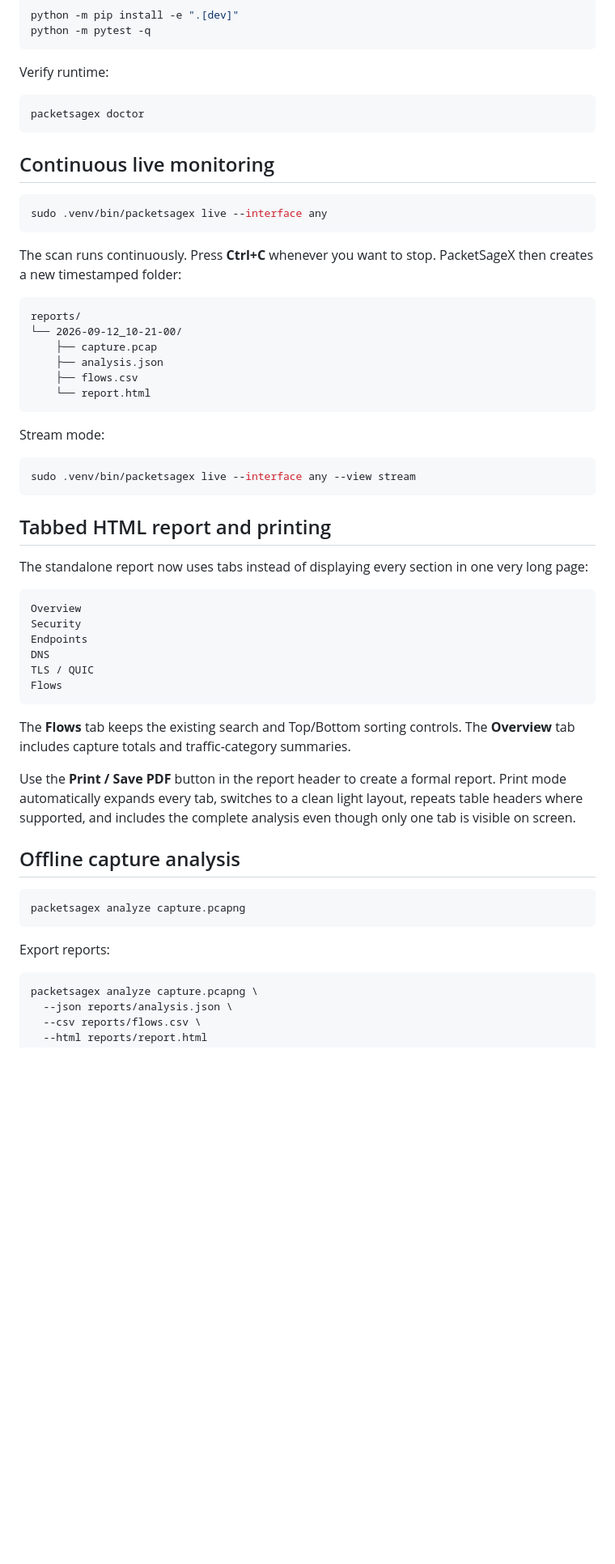
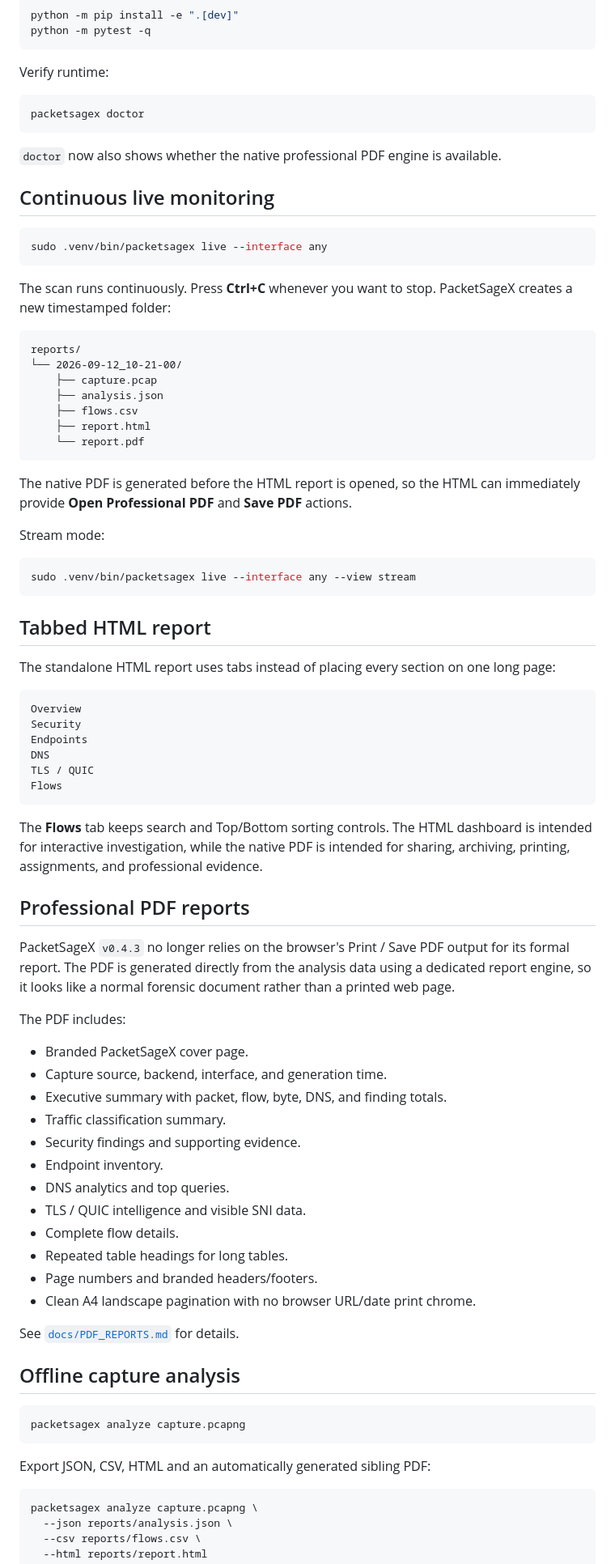
Before and after one commit to Tanzeel0Hussain/PacketSageX, a Markdown page: README.md, the part around one of its changes. Shown at 81% size. Rendered like a GitHub page; blank space fills up the shorter version.

Commit message:
Document v0.4.3 professional PDF reports

````diff
--- a/README.md
+++ b/README.md
@@ -63,13 +64,15 @@ Verify runtime:
 packetsagex doctor
 ```
 
+`doctor` now also shows whether the native professional PDF engine is available.
+
 ## Continuous live monitoring
 
 ```bash
 sudo .venv/bin/packetsagex live --interface any
 ```
 
-The scan runs continuously. Press **Ctrl+C** whenever you want to stop. PacketSageX then creates a new timestamped folder:
+The scan runs continuously. Press **Ctrl+C** whenever you want to stop. PacketSageX creates a new timestamped folder:
 
 ```text
 reports/
@@ -77,8 +80,11 @@ reports/
     ├── capture.pcap
     ├── analysis.json
     ├── flows.csv
-    └── report.html
+    ├── report.html
+    └── report.pdf
 ```
+
+The native PDF is generated before the HTML report is opened, so the HTML can immediately provide **Open Professional PDF** and **Save PDF** actions.
 
 Stream mode:
 
@@ -86,9 +92,9 @@ Stream mode:
 sudo .venv/bin/packetsagex live --interface any --view stream
 ```
 
-## Tabbed HTML report and printing
+## Tabbed HTML report
 
-The standalone report now uses tabs instead of displaying every section in one very long page:
+The standalone HTML report uses tabs instead of placing every section on one long page:
 
 ```text
 Overview
@@ -99,9 +105,28 @@ TLS / QUIC
 Flows
 ```
 
-The **Flows** tab keeps the existing search and Top/Bottom sorting controls. The **Overview** tab includes capture totals and traffic-category summaries.
+The **Flows** tab keeps search and Top/Bottom sorting controls. The HTML dashboard is intended for interactive investigation, while the native PDF is intended for sharing, archiving, printing, assignments, and professional evidence.
 
-Use the **Print / Save PDF** button in the report header to create a formal report. Print mode automatically expands every tab, switches to a clean light layout, repeats table headers where supported, and includes the complete analysis even though only one tab is visible on screen.
+## Professional PDF reports
+
+PacketSageX `v0.4.3` no longer relies on the browser's Print / Save PDF output for its formal report. The PDF is generated directly from the analysis data using a dedicated report engine, so it looks like a normal forensic document rather than a printed web page.
+
+The PDF includes:
+
+- Branded PacketSageX cover page.
+- Capture source, backend, interface, and generation time.
+- Executive summary with packet, flow, byte, DNS, and finding totals.
+- Traffic classification summary.
+- Security findings and supporting evidence.
+- Endpoint inventory.
+- DNS analytics and top queries.
+- TLS / QUIC intelligence and visible SNI data.
+- Complete flow details.
+- Repeated table headings for long tables.
+- Page numbers and branded headers/footers.
+- Clean A4 landscape pagination with no browser URL/date print chrome.
+
+See [`docs/PDF_REPORTS.md`](docs/PDF_REPORTS.md) for details.
 
 ## Offline capture analysis
 
@@ -109,7 +134,7 @@ Use the **Print / Save PDF** button in the report header to create a formal repo
 packetsagex analyze capture.pcapng
 ```
 
-Export reports:
+Export JSON, CSV, HTML and an automatically generated sibling PDF:
 
 ```bash
 packetsagex analyze capture.pcapng \
````
Also changed, not shown: other parts of README.md (+36 -10 lines).
